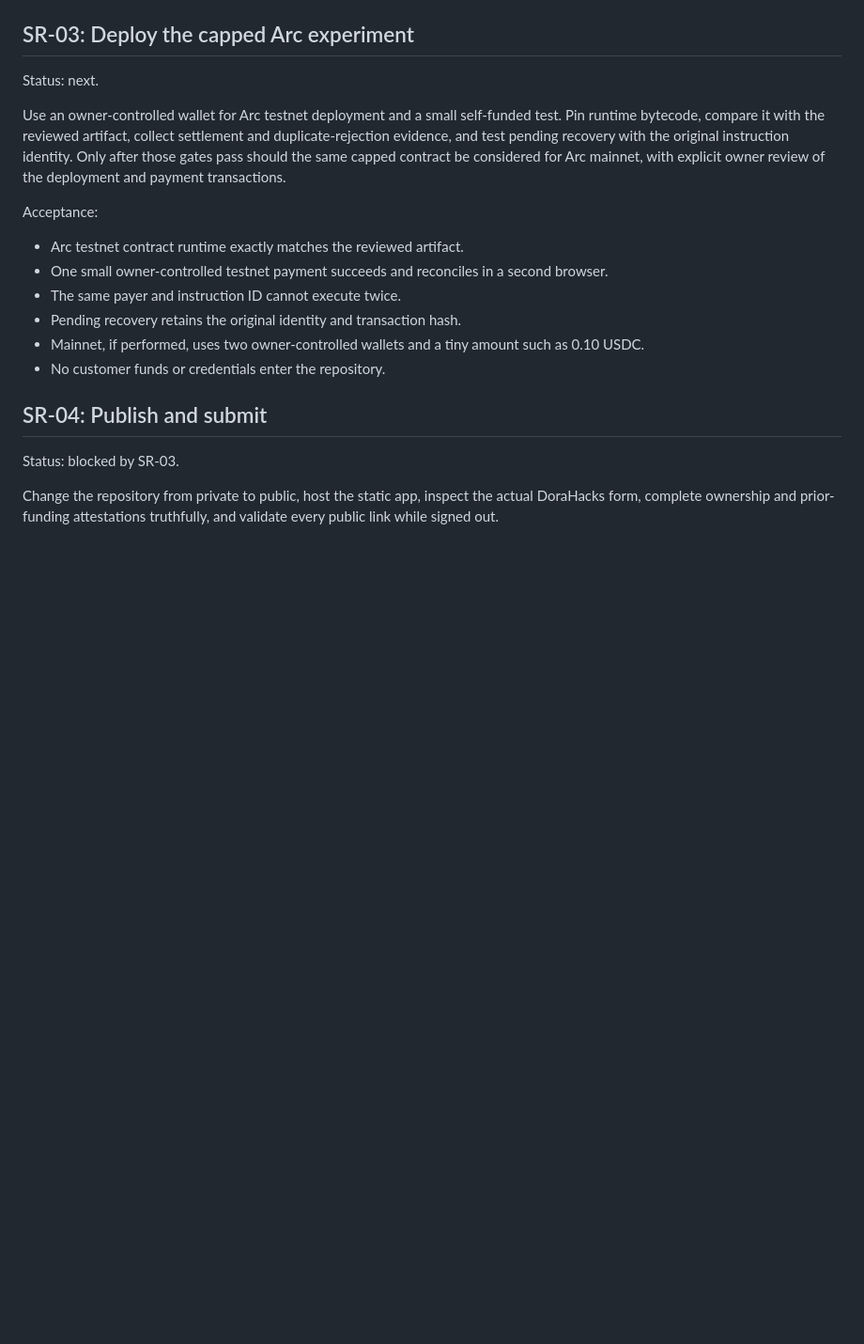
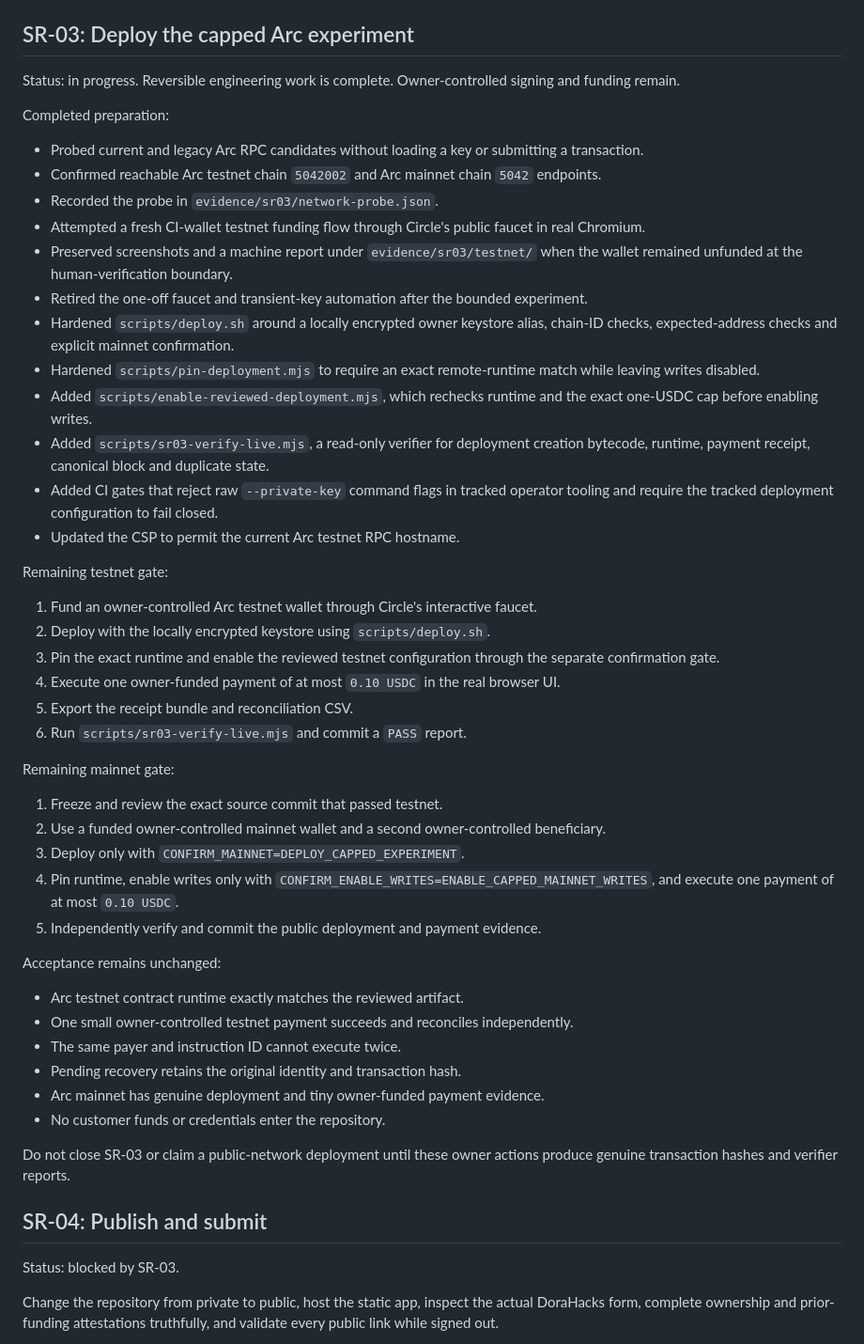
Before and after one commit to Whyme-Labs/settleref, a Markdown page: docs/next-tasks.md, the part around the change. Shown at 94% size. Rendered like a GitHub page; blank space fills up the shorter version.

Commit message:
docs: record SR-03 preflight and owner gate

```diff
--- a/docs/next-tasks.md
+++ b/docs/next-tasks.md
@@ -43,18 +43,50 @@ Machine-readable evidence is in `evidence/browser/browser-tests.json`.
 
 ## SR-03: Deploy the capped Arc experiment
 
-Status: next.
+Status: in progress. Reversible engineering work is complete. Owner-controlled signing and funding remain.
 
-Use an owner-controlled wallet for Arc testnet deployment and a small self-funded test. Pin runtime bytecode, compare it with the reviewed artifact, collect settlement and duplicate-rejection evidence, and test pending recovery with the original instruction identity. Only after those gates pass should the same capped contract be considered for Arc mainnet, with explicit owner review of the deployment and payment transactions.
+Completed preparation:
 
-Acceptance:
+- Probed current and legacy Arc RPC candidates without loading a key or submitting a transaction.
+- Confirmed reachable Arc testnet chain `5042002` and Arc mainnet chain `5042` endpoints.
+- Recorded the probe in `evidence/sr03/network-probe.json`.
+- Attempted a fresh CI-wallet testnet funding flow through Circle's public faucet in real Chromium.
+- Preserved screenshots and a machine report under `evidence/sr03/testnet/` when the wallet remained unfunded at the human-verification boundary.
+- Retired the one-off faucet and transient-key automation after the bounded experiment.
+- Hardened `scripts/deploy.sh` around a locally encrypted owner keystore alias, chain-ID checks, expected-address checks and explicit mainnet confirmation.
+- Hardened `scripts/pin-deployment.mjs` to require an exact remote-runtime match while leaving writes disabled.
+- Added `scripts/enable-reviewed-deployment.mjs`, which rechecks runtime and the exact one-USDC cap before enabling writes.
+- Added `scripts/sr03-verify-live.mjs`, a read-only verifier for deployment creation bytecode, runtime, payment receipt, canonical block and duplicate state.
+- Added CI gates that reject raw `--private-key` command flags in tracked operator tooling and require the tracked deployment configuration to fail closed.
+- Updated the CSP to permit the current Arc testnet RPC hostname.
+
+Remaining testnet gate:
+
+1. Fund an owner-controlled Arc testnet wallet through Circle's interactive faucet.
+2. Deploy with the locally encrypted keystore using `scripts/deploy.sh`.
+3. Pin the exact runtime and enable the reviewed testnet configuration through the separate confirmation gate.
+4. Execute one owner-funded payment of at most `0.10 USDC` in the real browser UI.
+5. Export the receipt bundle and reconciliation CSV.
+6. Run `scripts/sr03-verify-live.mjs` and commit a `PASS` report.
+
+Remaining mainnet gate:
+
+1. Freeze and review the exact source commit that passed testnet.
+2. Use a funded owner-controlled mainnet wallet and a second owner-controlled beneficiary.
+3. Deploy only with `CONFIRM_MAINNET=DEPLOY_CAPPED_EXPERIMENT`.
+4. Pin runtime, enable writes only with `CONFIRM_ENABLE_WRITES=ENABLE_CAPPED_MAINNET_WRITES`, and execute one payment of at most `0.10 USDC`.
+5. Independently verify and commit the public deployment and payment evidence.
+
+Acceptance remains unchanged:
 
 - Arc testnet contract runtime exactly matches the reviewed artifact.
-- One small owner-controlled testnet payment succeeds and reconciles in a second browser.
+- One small owner-controlled testnet payment succeeds and reconciles independently.
 - The same payer and instruction ID cannot execute twice.
 - Pending recovery retains the original identity and transaction hash.
-- Mainnet, if performed, uses two owner-controlled wallets and a tiny amount such as 0.10 USDC.
+- Arc mainnet has genuine deployment and tiny owner-funded payment evidence.
 - No customer funds or credentials enter the repository.
+
+Do not close SR-03 or claim a public-network deployment until these owner actions produce genuine transaction hashes and verifier reports.
 
 ## SR-04: Publish and submit
 
```
